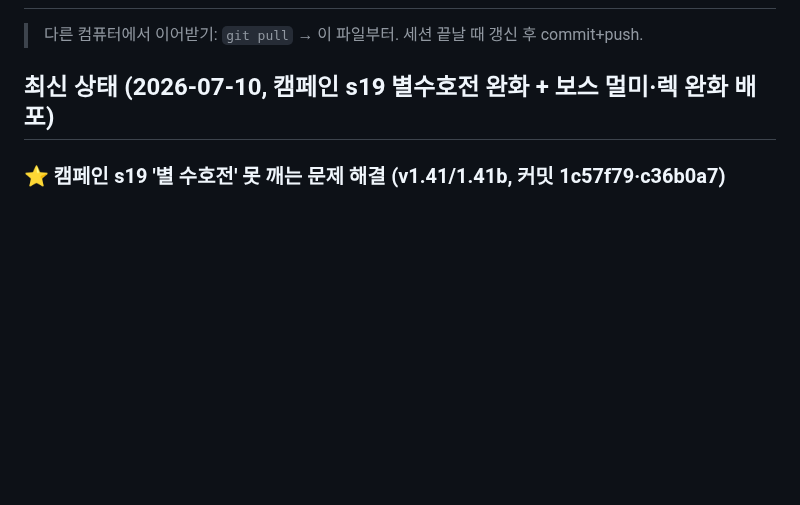
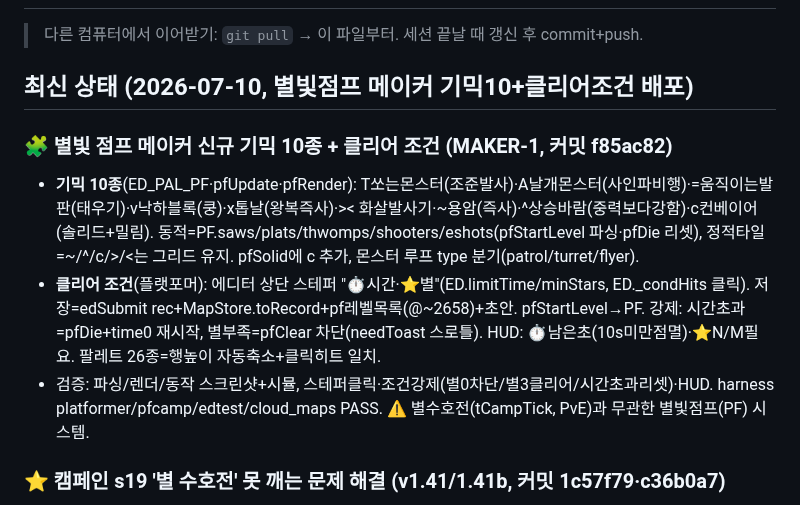
Before and after one commit to chang333787-boop/star-arena, a Markdown page: 작업현황_HANDOFF.md, the part around the change. Drawn GitHub-style; blank space fills up the shorter version.

Commit message:
docs: HANDOFF — 별빛점프 메이커 기믹10+클리어조건 기록
Co-Authored-By: Claude Opus 4.8 (1M context) <noreply@anthropic.com>

```diff
--- a/작업현황_HANDOFF.md
+++ b/작업현황_HANDOFF.md
@@ -2,7 +2,12 @@
 
 > 다른 컴퓨터에서 이어받기: `git pull` → 이 파일부터. 세션 끝날 때 갱신 후 commit+push.
 
-## 최신 상태 (2026-07-10, 캠페인 s19 별수호전 완화 + 보스 멀미·렉 완화 배포)
+## 최신 상태 (2026-07-10, 별빛점프 메이커 기믹10+클리어조건 배포)
+
+### 🧩 별빛 점프 메이커 신규 기믹 10종 + 클리어 조건 (MAKER-1, 커밋 f85ac82)
+- **기믹 10종**(ED_PAL_PF·pfUpdate·pfRender): T쏘는몬스터(조준발사)·A날개몬스터(사인파비행)·=움직이는발판(태우기)·v낙하블록(쿵)·x톱날(왕복즉사)·>< 화살발사기·~용암(즉사)·^상승바람(중력보다강함)·c컨베이어(솔리드+밀림). 동적=PF.saws/plats/thwomps/shooters/eshots(pfStartLevel 파싱·pfDie 리셋), 정적타일=~/^/c/>/<는 그리드 유지. pfSolid에 c 추가, 몬스터 루프 type 분기(patrol/turret/flyer).
+- **클리어 조건**(플랫포머): 에디터 상단 스테퍼 "⏱시간·⭐별"(ED.limitTime/minStars, ED._condHits 클릭). 저장=edSubmit rec+MapStore.toRecord+pf레벨목록(@~2658)+초안. pfStartLevel→PF. 강제: 시간초과=pfDie+time0 재시작, 별부족=pfClear 차단(needToast 스로틀). HUD: ⏱남은초(10s미만점멸)·⭐N/M필요. 팔레트 26종=행높이 자동축소+클릭히트 일치.
+- 검증: 파싱/렌더/동작 스크린샷+시뮬, 스테퍼클릭·조건강제(별0차단/별3클리어/시간초과리셋)·HUD. harness platformer/pfcamp/edtest/cloud_maps PASS. ⚠ 별수호전(tCampTick, PvE)과 무관한 별빛점프(PF) 시스템.
 
 ### ⭐ 캠페인 s19 '별 수호전' 못 깨는 문제 해결 (v1.41/1.41b, 커밋 1c57f79·c36b0a7)
 - 사용자: 캠페인 마지막(별 수호전) 못 깸 → "**별이 안 먹어진다**"(별이 안 주워짐). **진짜 원인=별 수호전에 플레이어 픽업이 아예 없었음**(적만 별과 상호작용, 아레나 별모으기와 달리 플레이어가 별 위를 지나도 무반응). + harness 시뮬로도 s19 클리어율 50%(난이도도 과함).
```
